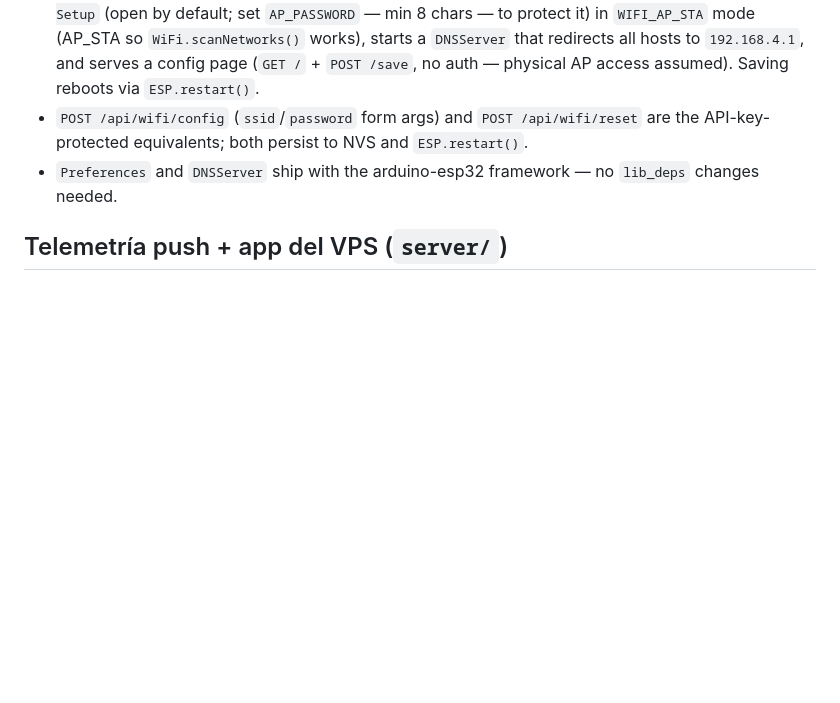
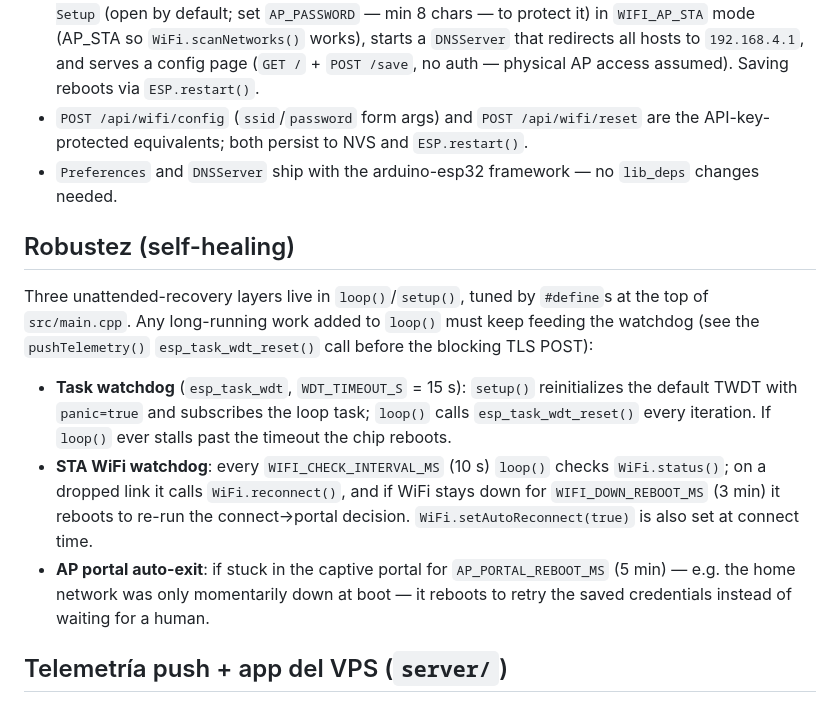
Before and after one commit to araod14/esp32_prpject_aflred, a Markdown page: CLAUDE.md, the part around the change. GitHub-like rendering; blank space fills up the shorter version.

Commit message:
docs: documentar capa de robustez (watchdog + auto-reconexión) en CLAUDE.md
Co-Authored-By: Claude Opus 4.8 <noreply@anthropic.com>

```diff
--- a/CLAUDE.md
+++ b/CLAUDE.md
@@ -60,6 +60,24 @@ Standard Arduino `setup()` / `loop()` lifecycle:
 - `Preferences` and `DNSServer` ship with the arduino-esp32 framework — no `lib_deps`
   changes needed.
 
+## Robustez (self-healing)
+
+Three unattended-recovery layers live in `loop()`/`setup()`, tuned by `#define`s at the
+top of `src/main.cpp`. Any long-running work added to `loop()` must keep feeding the
+watchdog (see the `pushTelemetry()` `esp_task_wdt_reset()` call before the blocking TLS POST):
+
+- **Task watchdog** (`esp_task_wdt`, `WDT_TIMEOUT_S` = 15 s): `setup()` reinitializes the
+  default TWDT with `panic=true` and subscribes the loop task; `loop()` calls
+  `esp_task_wdt_reset()` every iteration. If `loop()` ever stalls past the timeout the chip
+  reboots.
+- **STA WiFi watchdog**: every `WIFI_CHECK_INTERVAL_MS` (10 s) `loop()` checks
+  `WiFi.status()`; on a dropped link it calls `WiFi.reconnect()`, and if WiFi stays down for
+  `WIFI_DOWN_REBOOT_MS` (3 min) it reboots to re-run the connect→portal decision.
+  `WiFi.setAutoReconnect(true)` is also set at connect time.
+- **AP portal auto-exit**: if stuck in the captive portal for `AP_PORTAL_REBOOT_MS` (5 min)
+  — e.g. the home network was only momentarily down at boot — it reboots to retry the saved
+  credentials instead of waiting for a human.
+
 ## Telemetría push + app del VPS (`server/`)
 
 - **Firmware side (`pushTelemetry()`):** a `millis()` timer in `loop()` fires every
```
